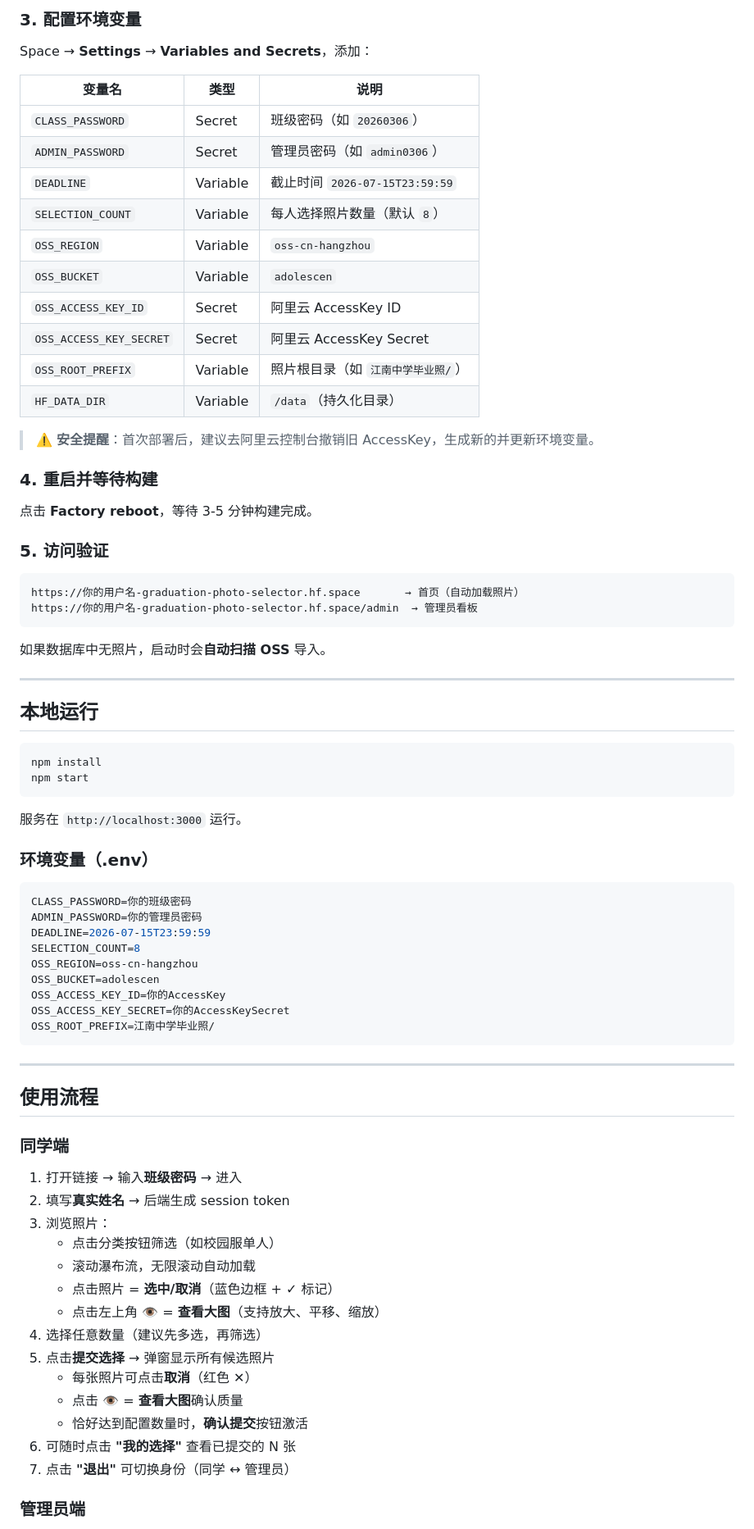
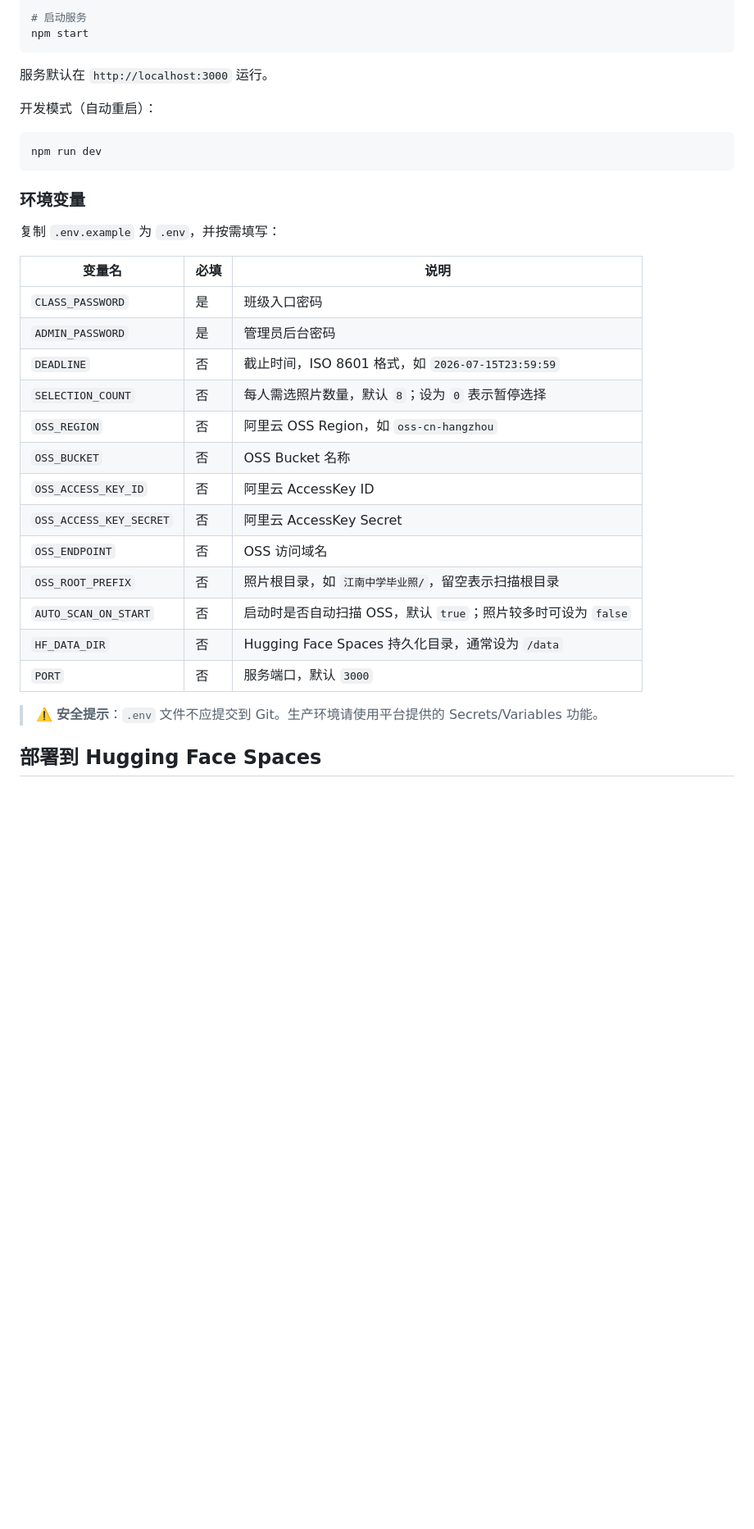
Before and after one commit to adolescen/graduation-photo-selector, a Markdown page: README.md, the part around one of its changes. Shown at 82% size. GitHub-like rendering; blank space fills up the shorter version.

````diff
--- a/README.md
+++ b/README.md
@@ -60,81 +73,37 @@ cd graduation-photo-selector
 
-### 3. 配置环境变量
-
-Space → **Settings** → **Variables and Secrets**，添加：
-
-| 变量名 | 类型 | 说明 |
-|--------|------|------|
-| `CLASS_PASSWORD` | Secret | 班级密码（如 `20260306`） |
-| `ADMIN_PASSWORD` | Secret | 管理员密码（如 `admin0306`） |
-| `DEADLINE` | Variable | 截止时间 `2026-07-15T23:59:59` |
-| `SELECTION_COUNT` | Variable | 每人选择照片数量（默认 `8`） |
-| `OSS_REGION` | Variable | `oss-cn-hangzhou` |
-| `OSS_BUCKET` | Variable | `adolescen` |
-| `OSS_ACCESS_KEY_ID` | Secret | 阿里云 AccessKey ID |
-| `OSS_ACCESS_KEY_SECRET` | Secret | 阿里云 AccessKey Secret |
-| `OSS_ROOT_PREFIX` | Variable | 照片根目录（如 `江南中学毕业照/`） |
-| `HF_DATA_DIR` | Variable | `/data`（持久化目录） |
-
-> ⚠️ **安全提醒**：首次部署后，建议去阿里云控制台撤销旧 AccessKey，生成新的并更新环境变量。
-
-### 4. 重启并等待构建
-
-点击 **Factory reboot**，等待 3-5 分钟构建完成。
-
-### 5. 访问验证
-
-```
-https://你的用户名-graduation-photo-selector.hf.space       → 首页（自动加载照片）
-https://你的用户名-graduation-photo-selector.hf.space/admin  → 管理员看板
-```
-
-如果数据库中无照片，启动时会**自动扫描 OSS** 导入。
-
----
-
-## 本地运行
-
-```bash
-npm install
+# 启动服务
 npm start
 ```
 
-服务在 `http://localhost:3000` 运行。
+服务默认在 `http://localhost:3000` 运行。
 
-### 环境变量（.env）
+开发模式（自动重启）：
 
 ```bash
-CLASS_PASSWORD=你的班级密码
-ADMIN_PASSWORD=你的管理员密码
-DEADLINE=2026-07-15T23:59:59
-SELECTION_COUNT=8
-OSS_REGION=oss-cn-hangzhou
-OSS_BUCKET=adolescen
-OSS_ACCESS_KEY_ID=你的AccessKey
-OSS_ACCESS_KEY_SECRET=你的AccessKeySecret
-OSS_ROOT_PREFIX=江南中学毕业照/
+npm run dev
 ```
 
----
+### 环境变量
 
-## 使用流程
+复制 `.env.example` 为 `.env`，并按需填写：
 
-### 同学端
+| 变量名 | 必填 | 说明 |
+|--------|------|------|
+| `CLASS_PASSWORD` | 是 | 班级入口密码 |
+| `ADMIN_PASSWORD` | 是 | 管理员后台密码 |
+| `DEADLINE` | 否 | 截止时间，ISO 8601 格式，如 `2026-07-15T23:59:59` |
+| `SELECTION_COUNT` | 否 | 每人需选照片数量，默认 `8`；设为 `0` 表示暂停选择 |
+| `OSS_REGION` | 否 | 阿里云 OSS Region，如 `oss-cn-hangzhou` |
+| `OSS_BUCKET` | 否 | OSS Bucket 名称 |
+| `OSS_ACCESS_KEY_ID` | 否 | 阿里云 AccessKey ID |
+| `OSS_ACCESS_KEY_SECRET` | 否 | 阿里云 AccessKey Secret |
+| `OSS_ENDPOINT` | 否 | OSS 访问域名 |
+| `OSS_ROOT_PREFIX` | 否 | 照片根目录，如 `江南中学毕业照/`，留空表示扫描根目录 |
+| `AUTO_SCAN_ON_START` | 否 | 启动时是否自动扫描 OSS，默认 `true`；照片较多时可设为 `false` |
+| `HF_DATA_DIR` | 否 | Hugging Face Spaces 持久化目录，通常设为 `/data` |
+| `PORT` | 否 | 服务端口，默认 `3000` |
 
-1. 打开链接 → 输入**班级密码** → 进入
-2. 填写**真实姓名** → 后端生成 session token
-3. 浏览照片：
-   - 点击分类按钮筛选（如校园服单人）
-   - 滚动瀑布流，无限滚动自动加载
-   - 点击照片 = **选中/取消**（蓝色边框 + ✓ 标记）
-   - 点击左上角 👁 = **查看大图**（支持放大、平移、缩放）
-4. 选择任意数量（建议先多选，再筛选）
-5. 点击**提交选择** → 弹窗显示所有候选照片
-   - 每张照片可点击**取消**（红色 ✕）
-   - 点击 👁 = **查看大图**确认质量
-   - 恰好达到配置数量时，**确认提交**按钮激活
-6. 可随时点击 **"我的选择"** 查看已提交的 N 张
-7. 点击 **"退出"** 可切换身份（同学 ↔ 管理员）
+> ⚠️ **安全提示**：`.env` 文件不应提交到 Git。生产环境请使用平台提供的 Secrets/Variables 功能。
 
-### 管理员端
+## 部署到 Hugging Face Spaces
 
````
Also changed, not shown: other parts of README.md (+130 -102 lines).
